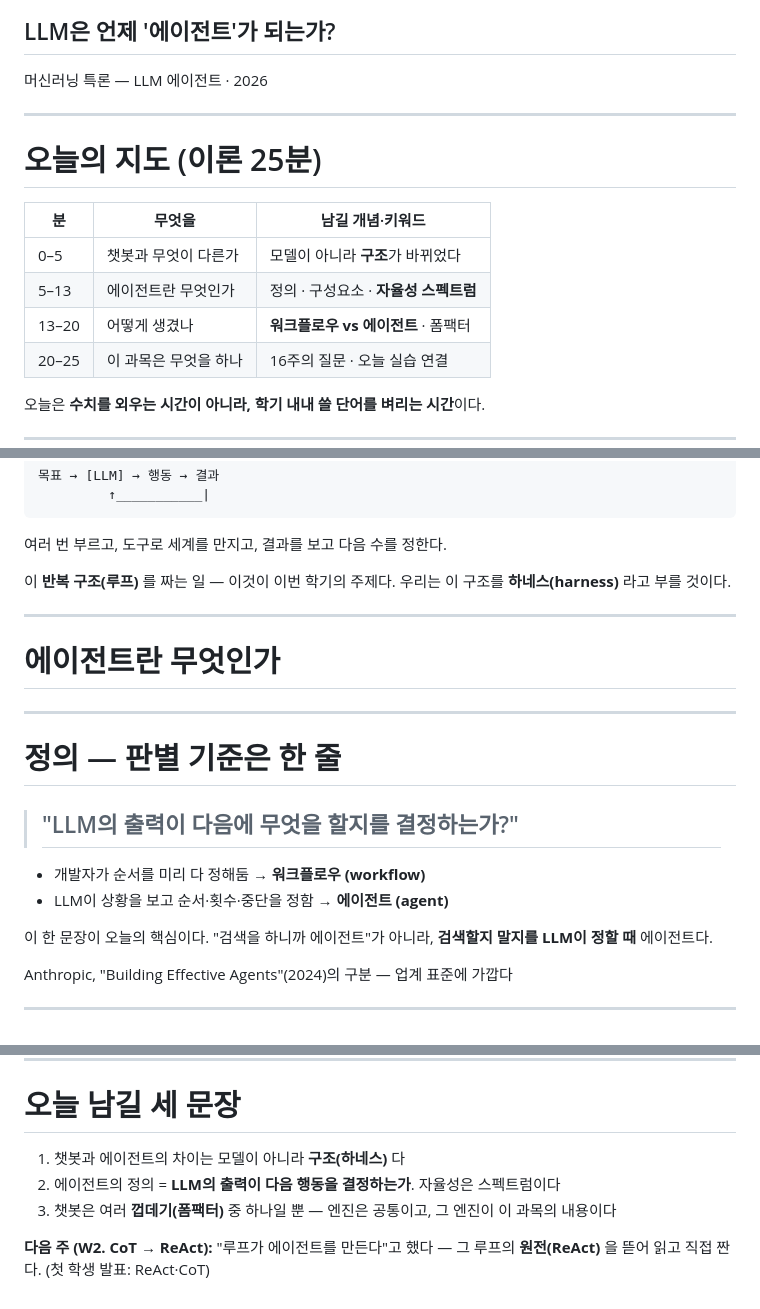
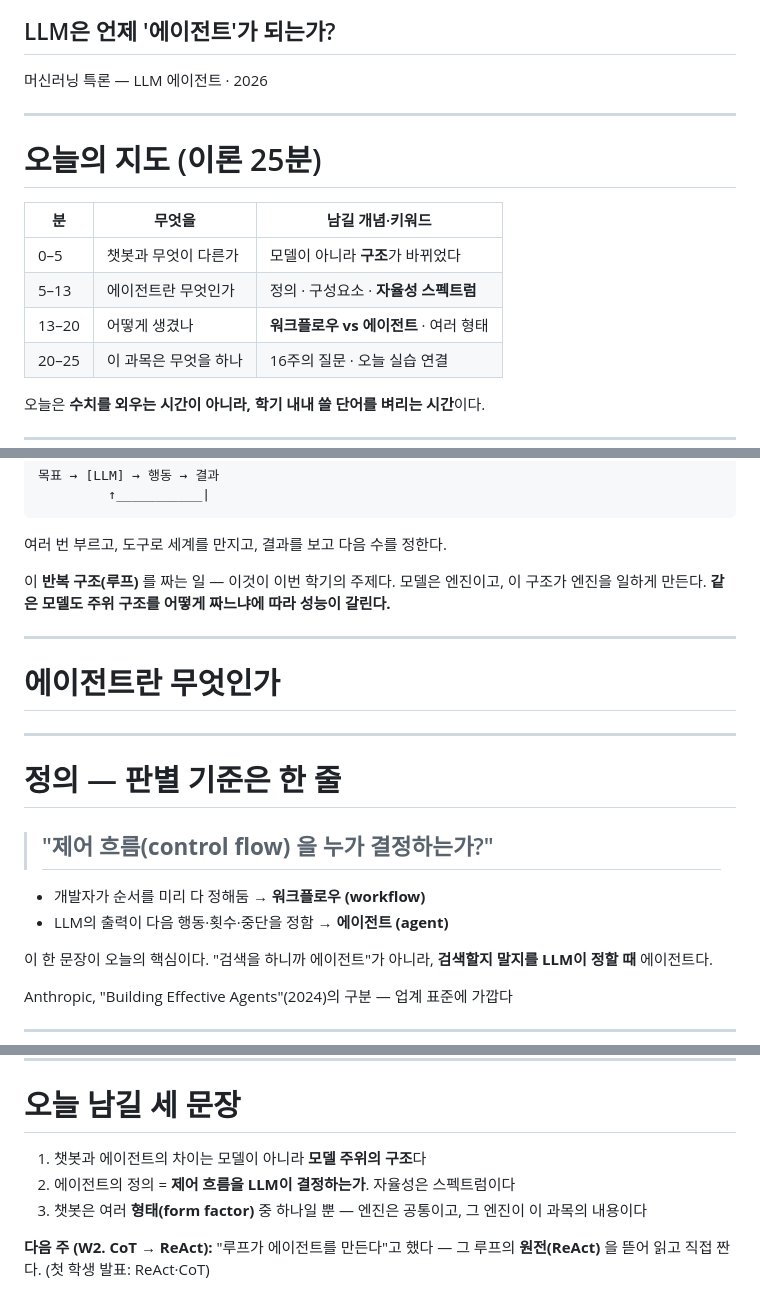
Before and after one commit to ralbu85/stml_2026, a Markdown page: lectures/week01/slides.md, 3 parts joined by grey strips. Drawn GitHub-style.

Commit message:
W1 키워드 정확화: '하네스' 조기 도입 제거(→W9에서 정의), '폼팩터'→'형태'
- 하네스는 커리큘럼상 W9(컨텍스트 엔지니어링=하네스) 개념 — W1 본문 5회 강조를 제거,
  스피커노트에 'W9에서 이름 붙는다' 예고 1건만 남김. 근거(수치) 보기 전 결론 용어 앞세우기 회피
- W1 중심 키워드를 '제어 흐름(control flow)'으로 승격 (정의 슬라이드)
- '폼팩터'(비표준 차용어) 강조 완화 → '형태(form factor)' 병기

Co-Authored-By: Claude Fable 5 <noreply@anthropic.com>

```diff
--- a/lectures/week01/slides.md
+++ b/lectures/week01/slides.md
@@ -25,7 +25,7 @@ style: |
 <!--
 [강의 전 준비] 실물 데모 탭 1개(Deep Research 결과 or Claude Code 녹화).
 이 강의(25분) 앞에 OT 30분: 과목 소개·평가 방식 + W2~W15 발표자·지정 토론자 배정.
-오늘 목표는 하나 — 학기 내내 쓸 어휘("에이전트/워크플로우/하네스/도구/자율성")를 정확히 세운다.
+오늘 목표는 하나 — 학기 내내 쓸 어휘("에이전트/워크플로우/제어 흐름/도구/자율성")를 정확히 세운다.
 -->
 
 ---
@@ -36,7 +36,7 @@ style: |
 |---|---|---|
 | 0–5 | 챗봇과 무엇이 다른가 | 모델이 아니라 **구조**가 바뀌었다 |
 | 5–13 | 에이전트란 무엇인가 | 정의 · 구성요소 · **자율성 스펙트럼** |
-| 13–20 | 어떻게 생겼나 | **워크플로우 vs 에이전트** · 폼팩터 |
+| 13–20 | 어떻게 생겼나 | **워크플로우 vs 에이전트** · 여러 형태 |
 | 20–25 | 이 과목은 무엇을 하나 | 16주의 질문 · 오늘 실습 연결 |
 
 오늘은 **수치를 외우는 시간이 아니라, 학기 내내 쓸 단어를 벼리는 시간**이다.
@@ -88,11 +88,11 @@ style: |
 </div>
 </div>
 
-이 **반복 구조(루프)** 를 짜는 일 — 이것이 이번 학기의 주제다. 우리는 이 구조를 **하네스(harness)** 라고 부를 것이다.
+이 **반복 구조(루프)** 를 짜는 일 — 이것이 이번 학기의 주제다. 모델은 엔진이고, 이 구조가 엔진을 일하게 만든다. **같은 모델도 주위 구조를 어떻게 짜느냐에 따라 성능이 갈린다.**
 
 <!--
-[5분] "하네스"는 이 과목의 중심 단어다. 모델은 엔진, 하네스는 그 엔진을 일하게 만드는 골격.
-같은 모델도 하네스에 따라 성능이 갈린다 — 이걸 학기 내내 수치로 확인하게 된다.
+[5분] 핵심 메시지 하나: 같은 모델도 주위 구조에 따라 성능이 갈린다 — 이걸 학기 내내 수치로 확인하게 된다.
+(이 '모델 주위 구조를 잘 짜는 일'에는 뒤에서 컨텍스트 엔지니어링·하네스라는 이름이 붙는다 — W9. 지금은 용어를 앞세우지 않는다.)
 -->
 
 ---
@@ -105,10 +105,10 @@ style: |
 
 # 정의 — 판별 기준은 한 줄
 
-> ## "LLM의 출력이 **다음에 무엇을 할지**를 결정하는가?"
+> ## "**제어 흐름(control flow)** 을 누가 결정하는가?"
 
 - 개발자가 순서를 미리 다 정해둠 → **워크플로우 (workflow)**
-- LLM이 상황을 보고 순서·횟수·중단을 정함 → **에이전트 (agent)**
+- LLM의 출력이 다음 행동·횟수·중단을 정함 → **에이전트 (agent)**
 
 이 한 문장이 오늘의 핵심이다. "검색을 하니까 에이전트"가 아니라, **검색할지 말지를 LLM이 정할 때** 에이전트다.
 
@@ -252,9 +252,9 @@ style: |
 
 # 오늘 남길 세 문장
 
-1. 챗봇과 에이전트의 차이는 모델이 아니라 **구조(하네스)** 다
-2. 에이전트의 정의 = **LLM의 출력이 다음 행동을 결정하는가**. 자율성은 스펙트럼이다
-3. 챗봇은 여러 **껍데기(폼팩터)** 중 하나일 뿐 — 엔진은 공통이고, 그 엔진이 이 과목의 내용이다
+1. 챗봇과 에이전트의 차이는 모델이 아니라 **모델 주위의 구조**다
+2. 에이전트의 정의 = **제어 흐름을 LLM이 결정하는가**. 자율성은 스펙트럼이다
+3. 챗봇은 여러 **형태(form factor)** 중 하나일 뿐 — 엔진은 공통이고, 그 엔진이 이 과목의 내용이다
 
 **다음 주 (W2. CoT → ReAct):**
 "루프가 에이전트를 만든다"고 했다 — 그 루프의 **원전(ReAct)** 을 뜯어 읽고 직접 짠다. (첫 학생 발표: ReAct·CoT)
```
Also changed, not shown: other parts of lectures/week01/slides.md (+2 -2 lines).
